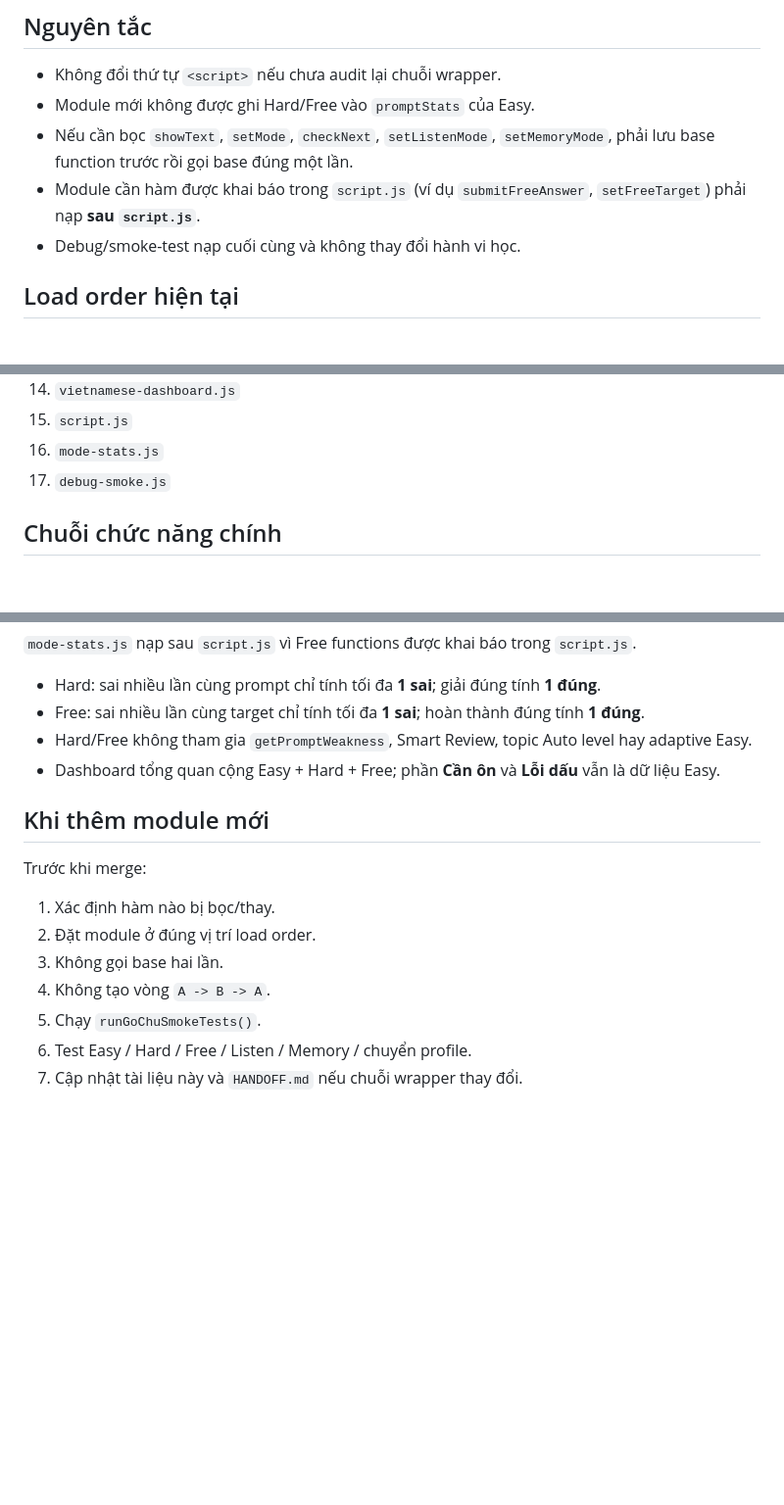
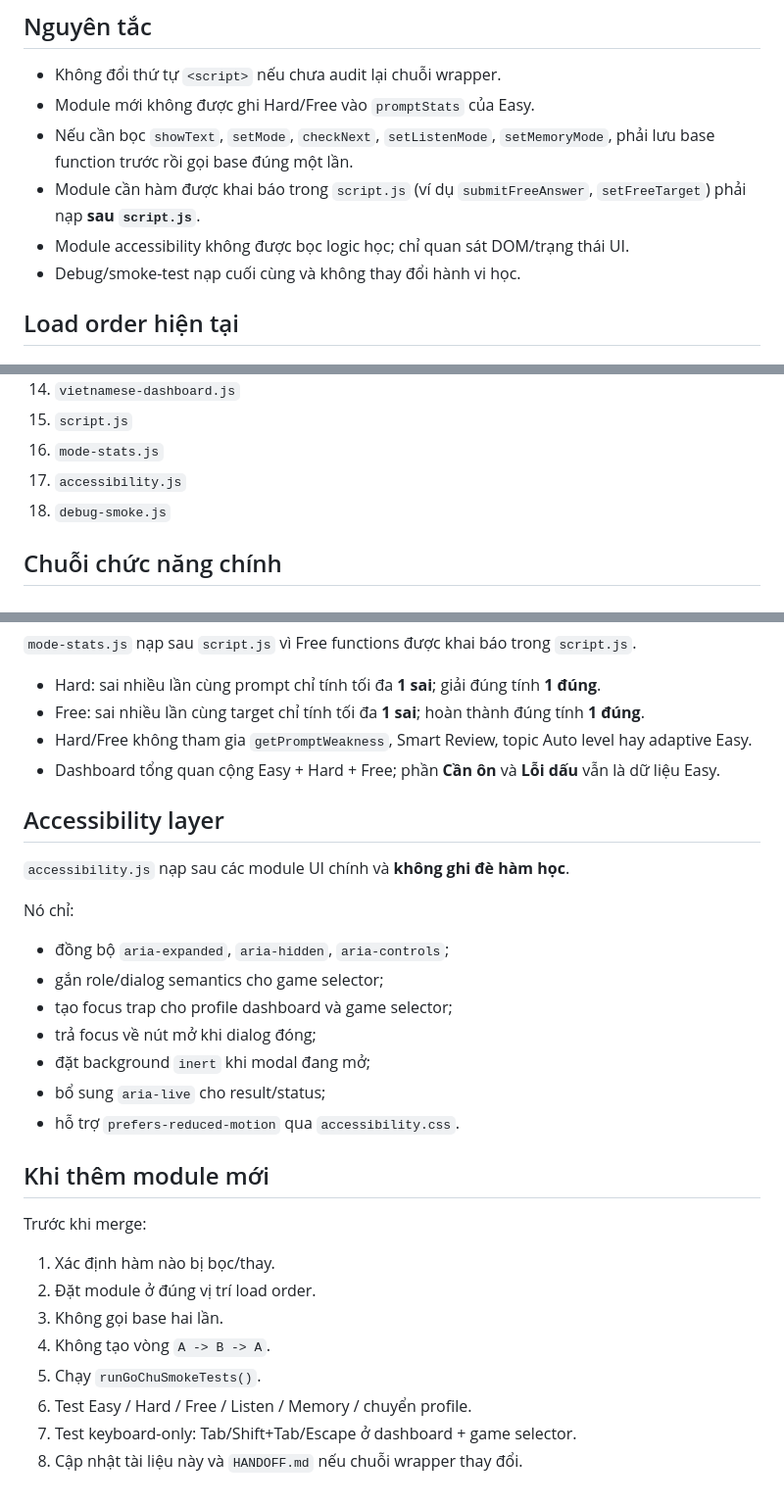
Before and after one commit to maxskill115/go-chu-ver2, a Markdown page: RUNTIME_ARCHITECTURE.md, 3 parts joined by grey strips. Shown at 98% size. Rendered like a GitHub page; blank space fills up the shorter version.

Commit message:
docs: cập nhật kiến trúc accessibility layer

```diff
--- a/RUNTIME_ARCHITECTURE.md
+++ b/RUNTIME_ARCHITECTURE.md
@@ -8,6 +8,7 @@ Tài liệu này ghi **thứ tự nạp module và chuỗi wrapper runtime** đ
 - Module mới không được ghi Hard/Free vào `promptStats` của Easy.
 - Nếu cần bọc `showText`, `setMode`, `checkNext`, `setListenMode`, `setMemoryMode`, phải lưu base function trước rồi gọi base đúng một lần.
 - Module cần hàm được khai báo trong `script.js` (ví dụ `submitFreeAnswer`, `setFreeTarget`) phải nạp **sau `script.js`**.
+- Module accessibility không được bọc logic học; chỉ quan sát DOM/trạng thái UI.
 - Debug/smoke-test nạp cuối cùng và không thay đổi hành vi học.
 
 ## Load order hiện tại
@@ -28,7 +29,8 @@ Tài liệu này ghi **thứ tự nạp module và chuỗi wrapper runtime** đ
 14. `vietnamese-dashboard.js`
 15. `script.js`
 16. `mode-stats.js`
-17. `debug-smoke.js`
+17. `accessibility.js`
+18. `debug-smoke.js`
 
 ## Chuỗi chức năng chính
 
@@ -96,6 +98,20 @@ Invariant bắt buộc: **Listen và Memory không được active cùng lúc**.
 - Hard/Free không tham gia `getPromptWeakness`, Smart Review, topic Auto level hay adaptive Easy.
 - Dashboard tổng quan cộng Easy + Hard + Free; phần **Cần ôn** và **Lỗi dấu** vẫn là dữ liệu Easy.
 
+## Accessibility layer
+
+`accessibility.js` nạp sau các module UI chính và **không ghi đè hàm học**.
+
+Nó chỉ:
+
+- đồng bộ `aria-expanded`, `aria-hidden`, `aria-controls`;
+- gắn role/dialog semantics cho game selector;
+- tạo focus trap cho profile dashboard và game selector;
+- trả focus về nút mở khi dialog đóng;
+- đặt background `inert` khi modal đang mở;
+- bổ sung `aria-live` cho result/status;
+- hỗ trợ `prefers-reduced-motion` qua `accessibility.css`.
+
 ## Khi thêm module mới
 
 Trước khi merge:
@@ -106,4 +122,5 @@ Trước khi merge:
 4. Không tạo vòng `A -> B -> A`.
 5. Chạy `runGoChuSmokeTests()`.
 6. Test Easy / Hard / Free / Listen / Memory / chuyển profile.
-7. Cập nhật tài liệu này và `HANDOFF.md` nếu chuỗi wrapper thay đổi.
+7. Test keyboard-only: Tab/Shift+Tab/Escape ở dashboard + game selector.
+8. Cập nhật tài liệu này và `HANDOFF.md` nếu chuỗi wrapper thay đổi.
```
